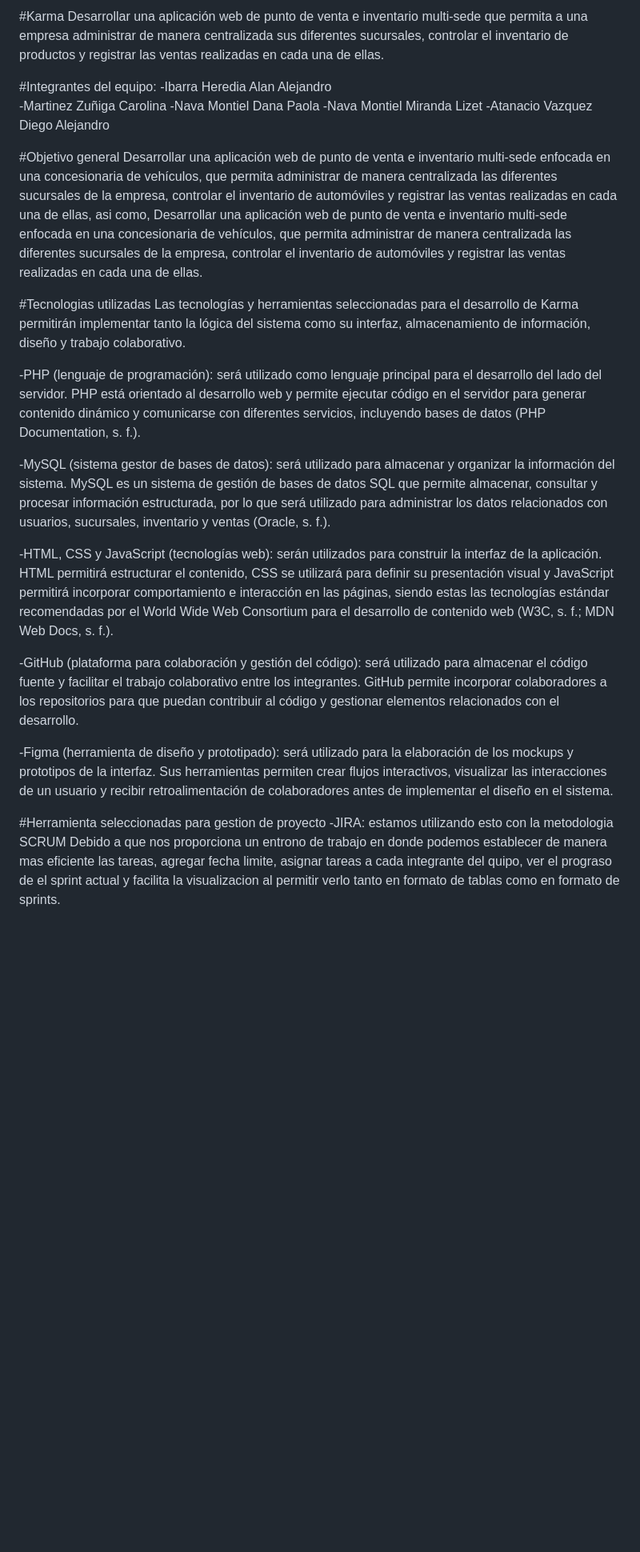
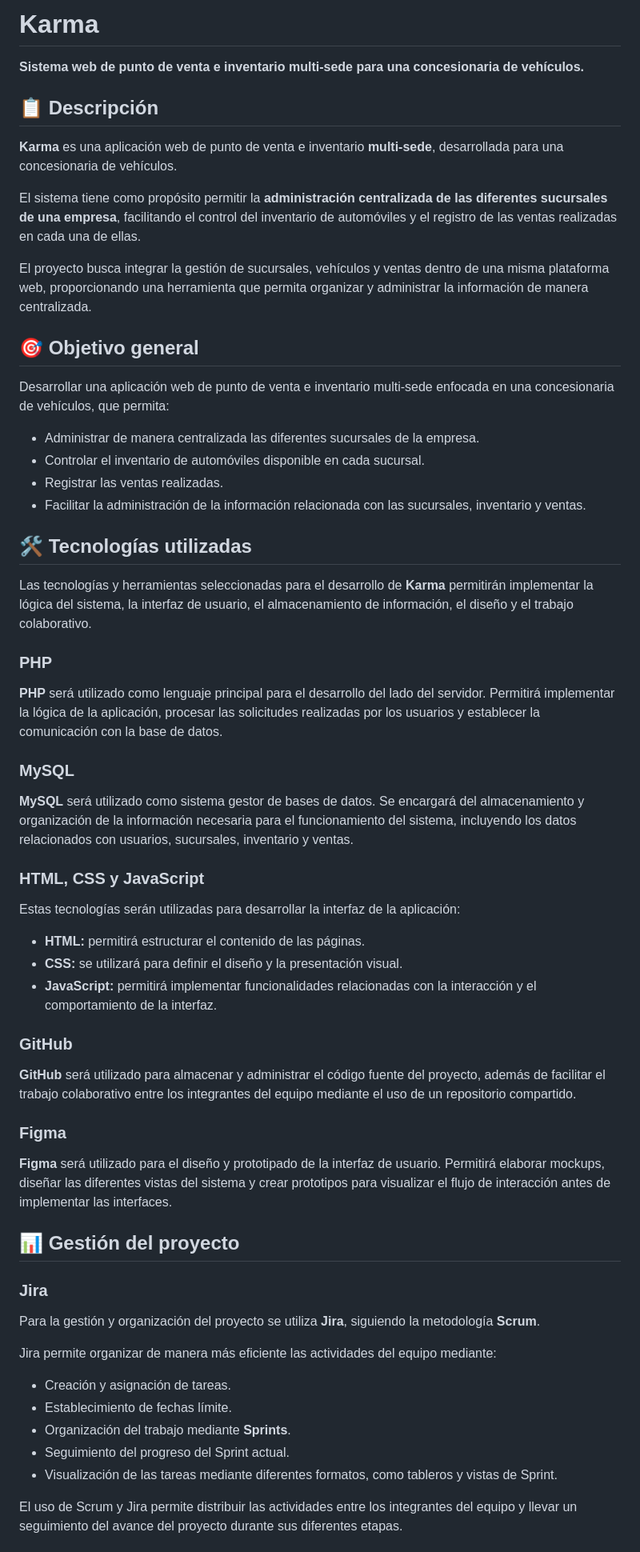
Before and after one commit to k-rozzu/PROYECTO_INTEGRADOR_KARMA, a Markdown page: README.md, the part around one of its changes. Shown at 80% size. GitHub-like rendering; blank space fills up the shorter version.

```diff
--- a/README.md
+++ b/README.md
@@ -1,32 +1,65 @@
-#Karma
-Desarrollar una aplicación web de punto de venta e inventario multi-sede que permita a
-una empresa administrar de manera centralizada sus diferentes sucursales, controlar el
-inventario de productos y registrar las ventas realizadas en cada una de ellas.
+# Karma
 
-#Integrantes del equipo:
--Ibarra Heredia Alan Alejandro
--Martinez Zuñiga Carolina
--Nava Montiel Dana Paola
--Nava Montiel Miranda Lizet
--Atanacio Vazquez Diego Alejandro
+**Sistema web de punto de venta e inventario multi-sede para una concesionaria de vehículos.**
 
-#Objetivo general
-Desarrollar una aplicación web de punto de venta e inventario multi-sede enfocada en una concesionaria de vehículos, que permita administrar de manera centralizada las diferentes sucursales de la empresa, controlar el inventario de automóviles y registrar las ventas realizadas en cada una de ellas, asi como, Desarrollar una aplicación web de punto de venta e inventario multi-sede enfocada en una concesionaria de vehículos, que permita administrar de manera centralizada las diferentes sucursales de la empresa, controlar el inventario de automóviles y registrar las ventas realizadas en cada una de ellas.
+## 📋 Descripción
 
-#Tecnologias utilizadas
-Las tecnologías y herramientas seleccionadas para el desarrollo de Karma permitirán implementar tanto la lógica del sistema como su interfaz, almacenamiento de información, diseño y trabajo colaborativo.
+**Karma** es una aplicación web de punto de venta e inventario **multi-sede**, desarrollada para una concesionaria de vehículos.
 
--PHP (lenguaje de programación): será utilizado como lenguaje principal para el desarrollo del lado del servidor. PHP está orientado al desarrollo web y permite ejecutar código en el servidor para generar contenido dinámico y comunicarse con diferentes servicios, incluyendo bases de datos (PHP Documentation, s. f.).
+El sistema tiene como propósito permitir la **administración centralizada de las diferentes sucursales de una empresa**, facilitando el control del inventario de automóviles y el registro de las ventas realizadas en cada una de ellas.
 
--MySQL (sistema gestor de bases de datos): será utilizado para almacenar y organizar la información del sistema. MySQL es un sistema de gestión de bases de datos SQL que permite almacenar, consultar y procesar información estructurada, por lo que será utilizado para administrar los datos relacionados con usuarios, sucursales, inventario y ventas (Oracle, s. f.).
+El proyecto busca integrar la gestión de sucursales, vehículos y ventas dentro de una misma plataforma web, proporcionando una herramienta que permita organizar y administrar la información de manera centralizada.
 
--HTML, CSS y JavaScript (tecnologías web): serán utilizados para construir la interfaz de la aplicación. HTML permitirá estructurar el contenido, CSS se utilizará para definir su presentación visual y JavaScript permitirá incorporar comportamiento e interacción en las páginas, siendo estas las tecnologías estándar recomendadas por el World Wide Web Consortium para el desarrollo de contenido web (W3C, s. f.; MDN Web Docs, s. f.).
+## 🎯 Objetivo general
 
--GitHub (plataforma para colaboración y gestión del código): será utilizado para almacenar el código fuente y facilitar el trabajo colaborativo entre los integrantes. GitHub permite incorporar colaboradores a los repositorios para que puedan contribuir al código y gestionar elementos relacionados con el desarrollo.
+Desarrollar una aplicación web de punto de venta e inventario multi-sede enfocada en una concesionaria de vehículos, que permita:
 
--Figma (herramienta de diseño y prototipado): será utilizado para la elaboración de los mockups y prototipos de la interfaz. Sus herramientas permiten crear flujos interactivos, visualizar las interacciones de un usuario y recibir retroalimentación de colaboradores antes de implementar el diseño en el sistema.
+* Administrar de manera centralizada las diferentes sucursales de la empresa.
+* Controlar el inventario de automóviles disponible en cada sucursal.
+* Registrar las ventas realizadas.
+* Facilitar la administración de la información relacionada con las sucursales, inventario y ventas.
 
+## 🛠️ Tecnologías utilizadas
 
-#Herramienta seleccionadas para gestion de proyecto
--JIRA: estamos utilizando esto con la metodologia SCRUM
-Debido a que nos proporciona un entrono de trabajo en donde podemos establecer de manera mas eficiente las tareas, agregar fecha limite, asignar tareas a cada integrante del quipo, ver el prograso de el sprint actual y facilita la visualizacion al permitir verlo tanto en formato de tablas como en formato de sprints.
+Las tecnologías y herramientas seleccionadas para el desarrollo de **Karma** permitirán implementar la lógica del sistema, la interfaz de usuario, el almacenamiento de información, el diseño y el trabajo colaborativo.
+
+### PHP
+
+**PHP** será utilizado como lenguaje principal para el desarrollo del lado del servidor. Permitirá implementar la lógica de la aplicación, procesar las solicitudes realizadas por los usuarios y establecer la comunicación con la base de datos.
+
+### MySQL
+
+**MySQL** será utilizado como sistema gestor de bases de datos. Se encargará del almacenamiento y organización de la información necesaria para el funcionamiento del sistema, incluyendo los datos relacionados con usuarios, sucursales, inventario y ventas.
+
+### HTML, CSS y JavaScript
+
+Estas tecnologías serán utilizadas para desarrollar la interfaz de la aplicación:
+
+* **HTML:** permitirá estructurar el contenido de las páginas.
+* **CSS:** se utilizará para definir el diseño y la presentación visual.
+* **JavaScript:** permitirá implementar funcionalidades relacionadas con la interacción y el comportamiento de la interfaz.
+
+### GitHub
+
+**GitHub** será utilizado para almacenar y administrar el código fuente del proyecto, además de facilitar el trabajo colaborativo entre los integrantes del equipo mediante el uso de un repositorio compartido.
+
+### Figma
+
+**Figma** será utilizado para el diseño y prototipado de la interfaz de usuario. Permitirá elaborar mockups, diseñar las diferentes vistas del sistema y crear prototipos para visualizar el flujo de interacción antes de implementar las interfaces.
+
+## 📊 Gestión del proyecto
+
+### Jira
+
+Para la gestión y organización del proyecto se utiliza **Jira**, siguiendo la metodología **Scrum**.
+
+Jira permite organizar de manera más eficiente las actividades del equipo mediante:
+
+* Creación y asignación de tareas.
+* Establecimiento de fechas límite.
+* Organización del trabajo mediante **Sprints**.
+* Seguimiento del progreso del Sprint actual.
+* Visualización de las tareas mediante diferentes formatos, como tableros y vistas de Sprint.
+
+El uso de Scrum y Jira permite distribuir las actividades entre los integrantes del equipo y llevar un seguimiento del avance del proyecto durante sus diferentes etapas.
+
```
Also changed, not shown: other parts of README.md (+13 -0 lines).
